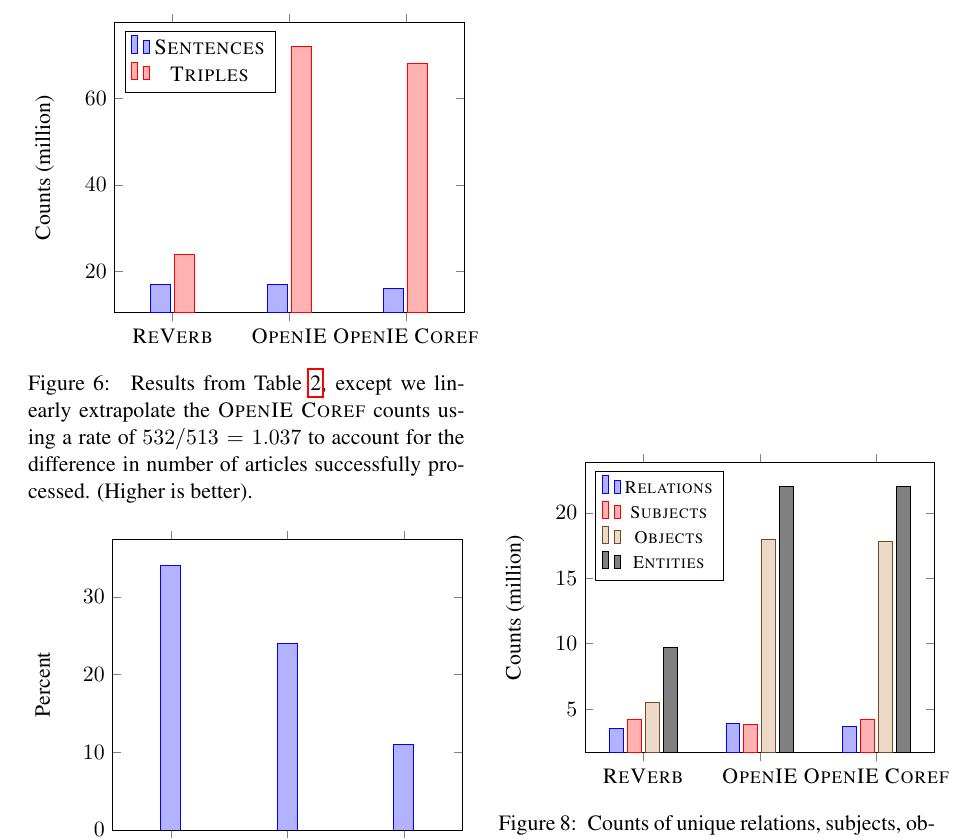
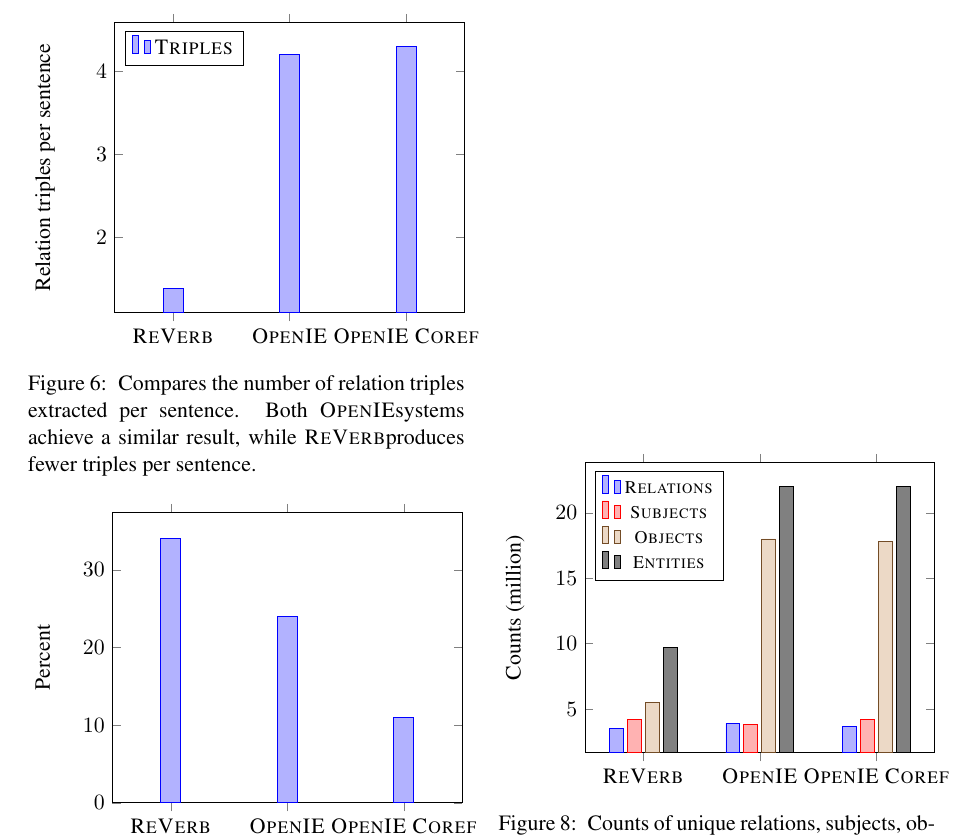
Before and after one commit to reggylong/entailments_paper, a LaTeX thesis (main.tex, which reads figures/extrapolated.tex): part of page 4 of 4, cut at the place of the change. Compiled offline with pdfLaTeX.

Commit message:
changed figure to rates

```diff
--- a/figures/extrapolated.tex
+++ b/figures/extrapolated.tex
@@ -6,26 +6,21 @@
     enlarge x limits={true, abs value=0.50},
     xtick=data,
     legend pos=north west,
-    ylabel=Counts (million),
+    ylabel=Relation triples per sentence,
     xticklabels={
       \reverb, \openie, \openiecoref
     },
 ]
 \addplot
-    coordinates {(1,17) (2,17) (3,16)};
-            \addlegendentry{\textsc{Sentences}}
-
-\addplot
-    coordinates {(1,24) (2,72) (3,68)};
+    coordinates {(1,1.38) (2,4.2) (3,4.3)};
             \addlegendentry{\textsc{Triples}}
 
 \end{axis}
 \end{tikzpicture}
   \caption{
     \label{fig:extrapolated}
-    Results from \reftab{raw_counts}, except we linearly
-    extrapolate the \openiecoref{} counts using a rate of
-    $532/513=1.037$ to account for the difference in
-    number of articles successfully processed. (Higher is better).
+    Compares the number of relation triples extracted per
+    sentence. Both \openie systems achieve a similar result,
+    while \reverb produces fewer triples per sentence.
   }
 \end{figure}
```
